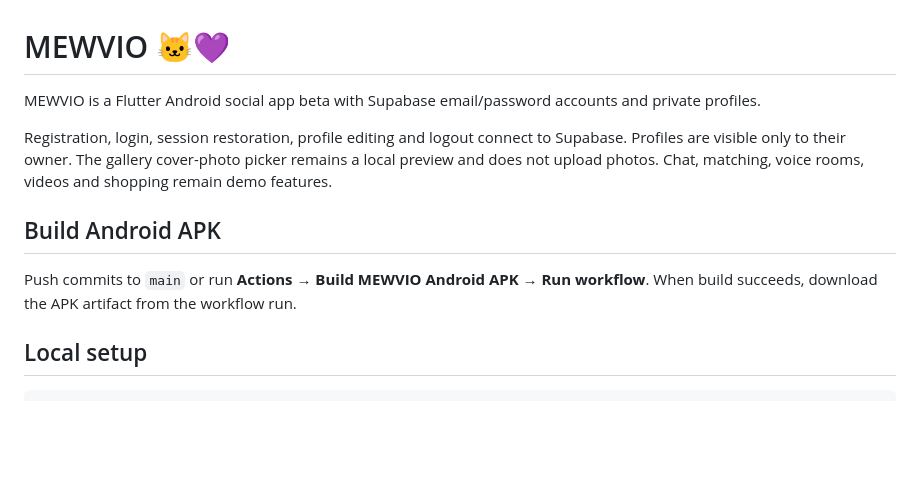
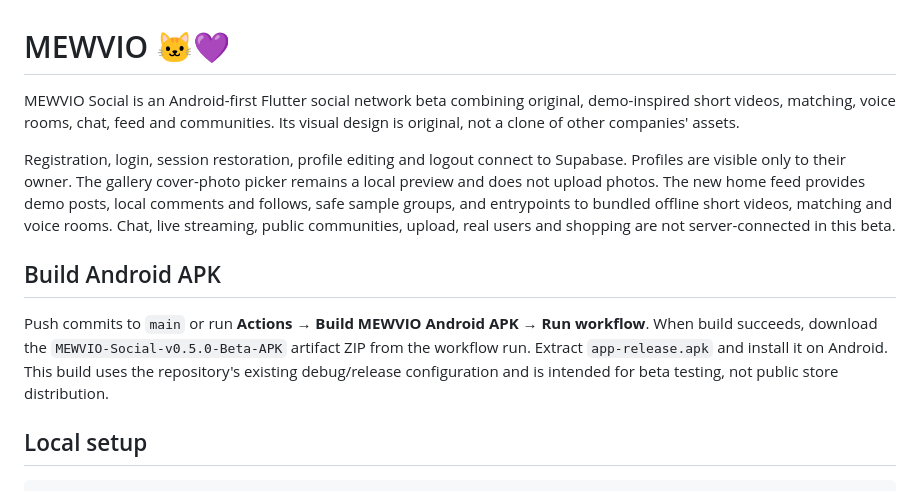
Before and after one commit to lensbykai-bit/MEWVIO, a Markdown page: README.md, the part around the change. Rendered like a GitHub page; blank space fills up the shorter version.

Commit message:
Document the Android-first four-in-one Social beta and APK install

```diff
--- a/README.md
+++ b/README.md
@@ -1,12 +1,12 @@
 # MEWVIO 🐱💜
 
-MEWVIO is a Flutter Android social app beta with Supabase email/password accounts and private profiles.
+MEWVIO Social is an Android-first Flutter social network beta combining original, demo-inspired short videos, matching, voice rooms, chat, feed and communities. Its visual design is original, not a clone of other companies' assets.
 
-Registration, login, session restoration, profile editing and logout connect to Supabase. Profiles are visible only to their owner. The gallery cover-photo picker remains a local preview and does not upload photos. Chat, matching, voice rooms, videos and shopping remain demo features.
+Registration, login, session restoration, profile editing and logout connect to Supabase. Profiles are visible only to their owner. The gallery cover-photo picker remains a local preview and does not upload photos. The new home feed provides demo posts, local comments and follows, safe sample groups, and entrypoints to bundled offline short videos, matching and voice rooms. Chat, live streaming, public communities, upload, real users and shopping are not server-connected in this beta.
 
 ## Build Android APK
 
-Push commits to `main` or run **Actions → Build MEWVIO Android APK → Run workflow**. When build succeeds, download the APK artifact from the workflow run.
+Push commits to `main` or run **Actions → Build MEWVIO Android APK → Run workflow**. When build succeeds, download the `MEWVIO-Social-v0.5.0-Beta-APK` artifact ZIP from the workflow run. Extract `app-release.apk` and install it on Android. This build uses the repository's existing debug/release configuration and is intended for beta testing, not public store distribution.
 
 ## Local setup
 
```
